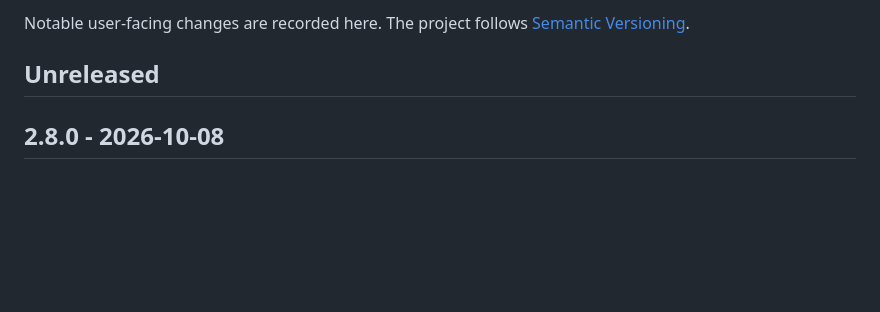
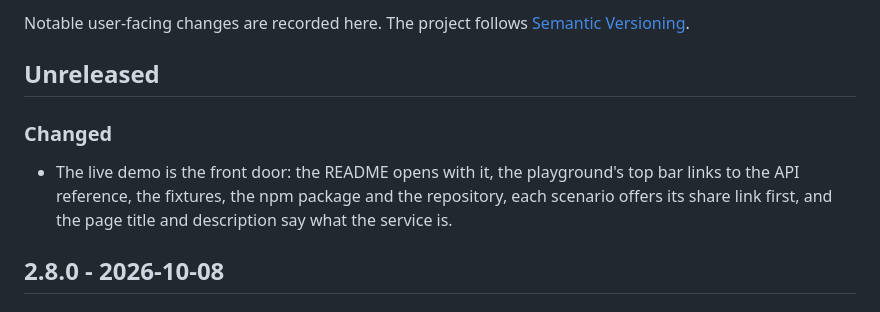
Before and after one commit to spxis/rest-in-pieces, a Markdown page: CHANGELOG.md, the part around the change. Drawn GitHub-style; blank space fills up the shorter version.

```diff
--- a/CHANGELOG.md
+++ b/CHANGELOG.md
@@ -3,6 +3,10 @@
 Notable user-facing changes are recorded here. The project follows [Semantic Versioning](https://semver.org/).
 
 ## Unreleased
+
+### Changed
+
+- The live demo is the front door: the README opens with it, the playground's top bar links to the API reference, the fixtures, the npm package and the repository, each scenario offers its share link first, and the page title and description say what the service is.
 
 ## 2.8.0 - 2026-10-08
 
```
Also changed, not shown: CONTRIBUTING.md (+11 -0 lines), README.md (+6 -7 lines), docs/images/playground.png.
